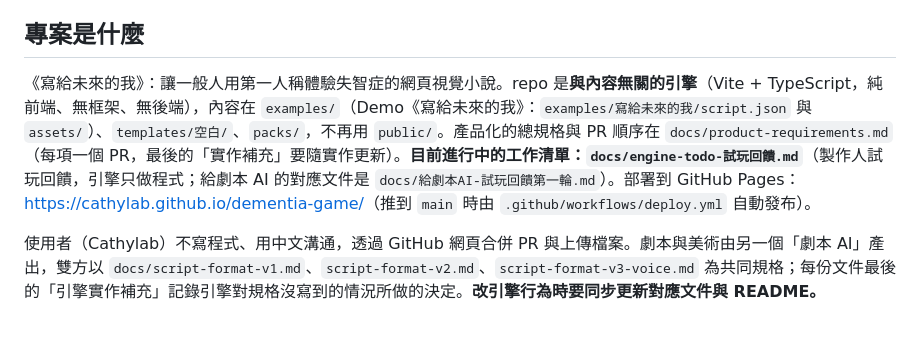
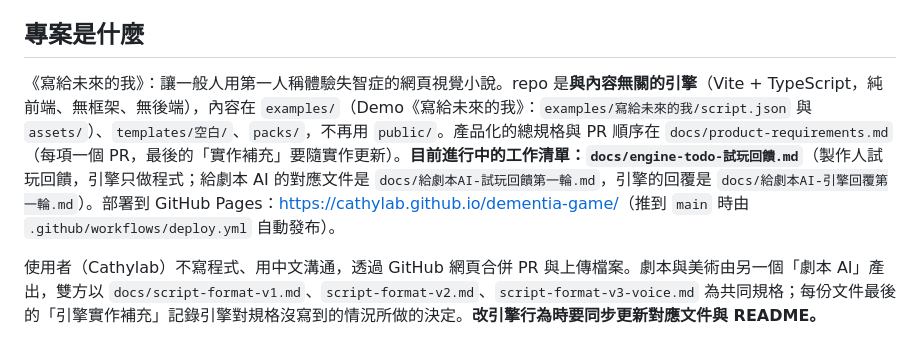
Before and after one commit to Cathylab/dementia-game, a Markdown page: CLAUDE.md, the part around the change. Drawn GitHub-style.

Commit message:
給劇本 AI 的回覆：試玩回饋第一輪的 10 點
Co-Authored-By: Claude Opus 5.5 <noreply@anthropic.com>
Claude-Session: https://claude.ai/code/session_01AKz5g6RQbmMnPaTVNkRy2T

```diff
--- a/CLAUDE.md
+++ b/CLAUDE.md
@@ -4,7 +4,7 @@ This file provides guidance to Claude Code (claude.ai/code) when working with co
 
 ## 專案是什麼
 
-《寫給未來的我》：讓一般人用第一人稱體驗失智症的網頁視覺小說。repo 是**與內容無關的引擎**（Vite + TypeScript，純前端、無框架、無後端），內容在 `examples/`（Demo《寫給未來的我》：`examples/寫給未來的我/script.json` 與 `assets/`）、`templates/空白/`、`packs/`，不再用 `public/`。產品化的總規格與 PR 順序在 `docs/product-requirements.md`（每項一個 PR，最後的「實作補充」要隨實作更新）。**目前進行中的工作清單：`docs/engine-todo-試玩回饋.md`**（製作人試玩回饋，引擎只做程式；給劇本 AI 的對應文件是 `docs/給劇本AI-試玩回饋第一輪.md`）。部署到 GitHub Pages：<https://cathylab.github.io/dementia-game/>（推到 `main` 時由 `.github/workflows/deploy.yml` 自動發布）。
+《寫給未來的我》：讓一般人用第一人稱體驗失智症的網頁視覺小說。repo 是**與內容無關的引擎**（Vite + TypeScript，純前端、無框架、無後端），內容在 `examples/`（Demo《寫給未來的我》：`examples/寫給未來的我/script.json` 與 `assets/`）、`templates/空白/`、`packs/`，不再用 `public/`。產品化的總規格與 PR 順序在 `docs/product-requirements.md`（每項一個 PR，最後的「實作補充」要隨實作更新）。**目前進行中的工作清單：`docs/engine-todo-試玩回饋.md`**（製作人試玩回饋，引擎只做程式；給劇本 AI 的對應文件是 `docs/給劇本AI-試玩回饋第一輪.md`，引擎的回覆是 `docs/給劇本AI-引擎回覆第一輪.md`）。部署到 GitHub Pages：<https://cathylab.github.io/dementia-game/>（推到 `main` 時由 `.github/workflows/deploy.yml` 自動發布）。
 
 使用者（Cathylab）不寫程式、用中文溝通，透過 GitHub 網頁合併 PR 與上傳檔案。劇本與美術由另一個「劇本 AI」產出，雙方以 `docs/script-format-v1.md`、`script-format-v2.md`、`script-format-v3-voice.md` 為共同規格；每份文件最後的「引擎實作補充」記錄引擎對規格沒寫到的情況所做的決定。**改引擎行為時要同步更新對應文件與 README。**
 
```
Also changed, not shown: docs/給劇本AI-引擎回覆第一輪.md (added, +26 -0 lines).
